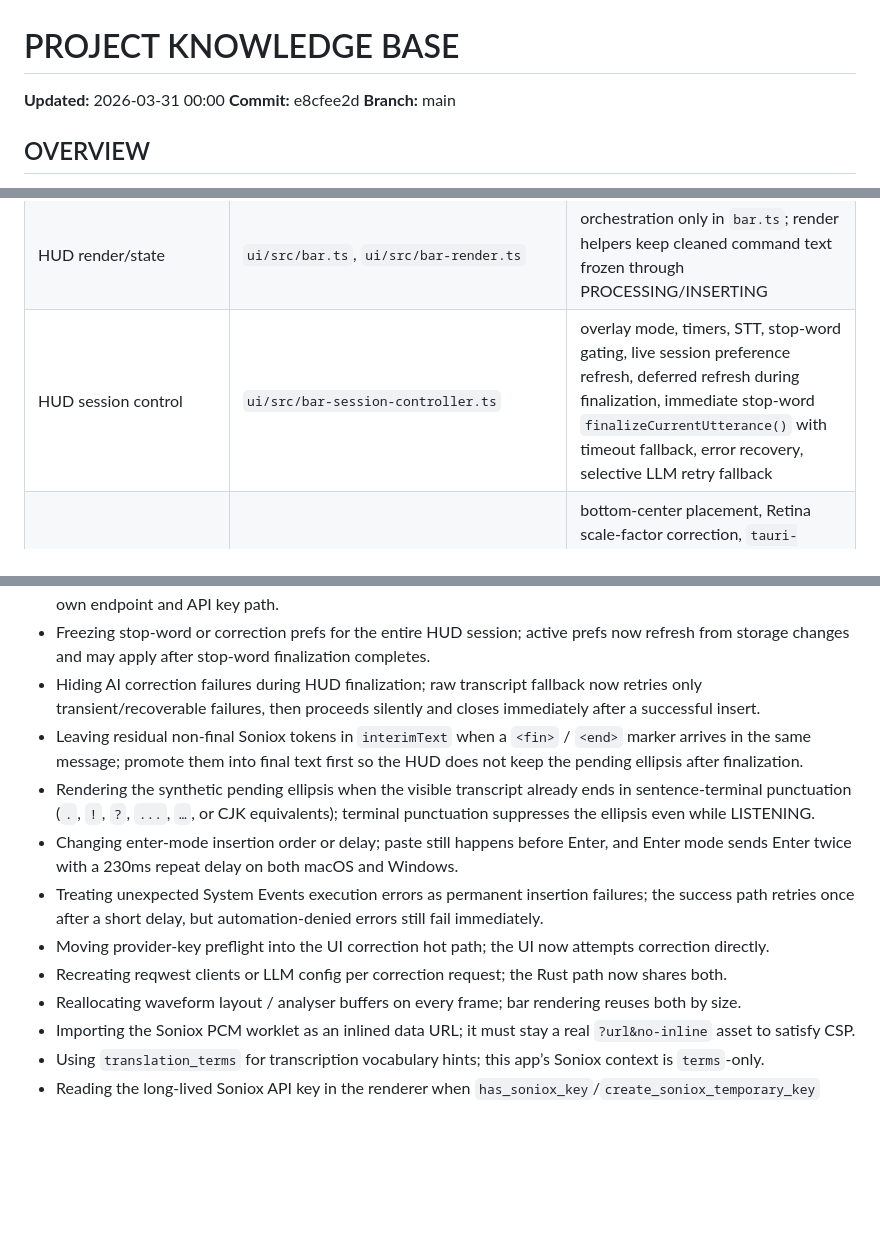
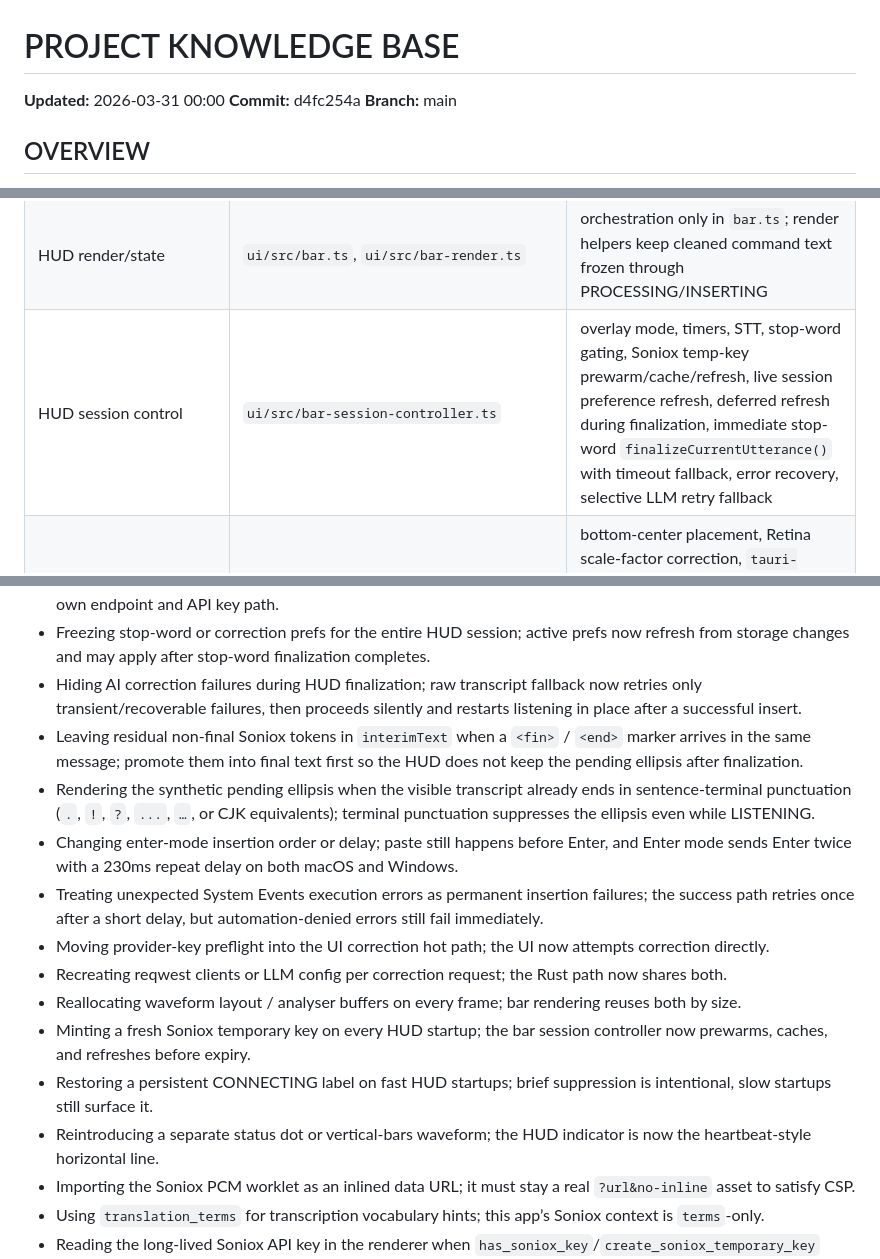
Before and after one commit to dtateks/stt, a Markdown page: AGENTS.md, 3 parts joined by grey strips. Rendered like a GitHub page; blank space fills up the shorter version.

```diff
--- a/AGENTS.md
+++ b/AGENTS.md
@@ -1,7 +1,7 @@
 # PROJECT KNOWLEDGE BASE
 
 **Updated:** 2026-03-31 00:00
-**Commit:** e8cfee2d
+**Commit:** d4fc254a
 **Branch:** main
 
 ## OVERVIEW
@@ -90,7 +90,7 @@ The app now supports **cross-platform runtime parity** through a shared platform
 | Shortcut recorder | `ui/src/shortcut-display.ts`, `ui/src/shortcut-recorder-logic.ts`, `ui/src/main.ts` | canonical shortcut tokens stay in storage; recorder auto-saves on record and reset paths, no explicit save button; status text is the confirmation surface, not a separate save affordance |
 | Floating HUD shell / clipping | `ui/bar.html`, `ui/src/bar.css`, `ui/src/bar-render.ts` | HTML/body/root sizing and clipping; keep the webview shell transparent, rounded, and render-only |
 | HUD render/state | `ui/src/bar.ts`, `ui/src/bar-render.ts` | orchestration only in `bar.ts`; render helpers keep cleaned command text frozen through PROCESSING/INSERTING |
-| HUD session control | `ui/src/bar-session-controller.ts` | overlay mode, timers, STT, stop-word gating, live session preference refresh, deferred refresh during finalization, immediate stop-word `finalizeCurrentUtterance()` with timeout fallback, error recovery, selective LLM retry fallback |
+| HUD session control | `ui/src/bar-session-controller.ts` | overlay mode, timers, STT, stop-word gating, Soniox temp-key prewarm/cache/refresh, live session preference refresh, deferred refresh during finalization, immediate stop-word `finalizeCurrentUtterance()` with timeout fallback, error recovery, selective LLM retry fallback |
 | HUD positioning / macOS window setup | `src/src/lib.rs`, `src/src/commands.rs` | bottom-center placement, Retina scale-factor correction, `tauri-nspanel` panel API, `HUDPanel`/`tauri_panel!`, `ManagerExt::get_webview_panel`, panel-level mouse events, transparent panel/webview setup |
 | HUD state machine | `ui/src/bar-state-machine.ts` | pure state transitions for bar lifecycle |
 | UI persistence/defaults | `ui/src/storage.ts`, `ui/tauri-bridge.js` | localStorage helpers + shared defaults |
@@ -204,7 +207,7 @@ The app now supports **cross-platform runtime parity** through a shared platform
 - Sending snake_case bridge payloads to commands that omit `#[tauri::command(rename_all = "snake_case")]`; Tauri defaults to camelCase args and throws `invalid args` at runtime, including `is_active`/`isActive` mismatches.
 - Routing Gemini through OpenAI-compatible transport, response parsing, or credential checks; Gemini uses its own endpoint and API key path.
 - Freezing stop-word or correction prefs for the entire HUD session; active prefs now refresh from storage changes and may apply after stop-word finalization completes.
-- Hiding AI correction failures during HUD finalization; raw transcript fallback now retries only transient/recoverable failures, then proceeds silently and closes immediately after a successful insert.
+- Hiding AI correction failures during HUD finalization; raw transcript fallback now retries only transient/recoverable failures, then proceeds silently and restarts listening in place after a successful insert.
 - Leaving residual non-final Soniox tokens in `interimText` when a `<fin>` / `<end>` marker arrives in the same message; promote them into final text first so the HUD does not keep the pending ellipsis after finalization.
 - Rendering the synthetic pending ellipsis when the visible transcript already ends in sentence-terminal punctuation (`.`, `!`, `?`, `...`, `…`, or CJK equivalents); terminal punctuation suppresses the ellipsis even while LISTENING.
 - Changing enter-mode insertion order or delay; paste still happens before Enter, and Enter mode sends Enter twice with a 230ms repeat delay on both macOS and Windows.
@@ -212,6 +215,9 @@ The app now supports **cross-platform runtime parity** through a shared platform
 - Moving provider-key preflight into the UI correction hot path; the UI now attempts correction directly.
 - Recreating reqwest clients or LLM config per correction request; the Rust path now shares both.
 - Reallocating waveform layout / analyser buffers on every frame; bar rendering reuses both by size.
+- Minting a fresh Soniox temporary key on every HUD startup; the bar session controller now prewarms, caches, and refreshes before expiry.
+- Restoring a persistent CONNECTING label on fast HUD startups; brief suppression is intentional, slow startups still surface it.
+- Reintroducing a separate status dot or vertical-bars waveform; the HUD indicator is now the heartbeat-style horizontal line.
 - Importing the Soniox PCM worklet as an inlined data URL; it must stay a real `?url&no-inline` asset to satisfy CSP.
 - Using `translation_terms` for transcription vocabulary hints; this app’s Soniox context is `terms`-only.
 - Reading the long-lived Soniox API key in the renderer when `has_soniox_key`/`create_soniox_temporary_key` already cover presence and temporary-key flows.
```
Also changed, not shown: other parts of AGENTS.md (+11 -7 lines).
